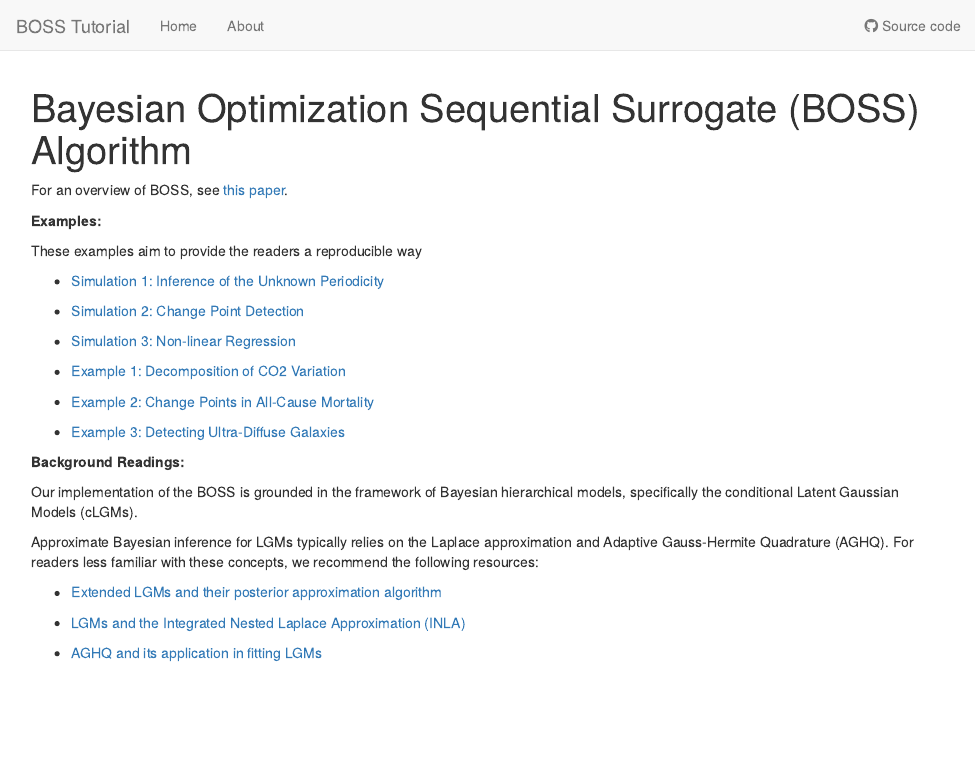
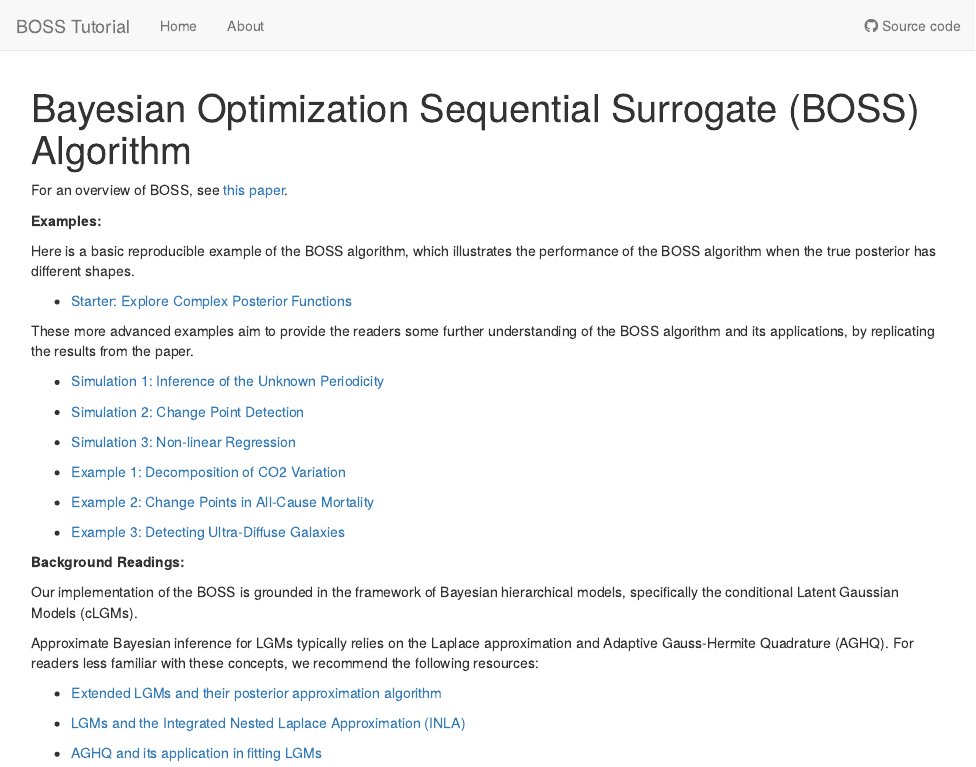
Before and after one commit to AgueroZZ/BOSS_website, an R Markdown document (analysis/index.Rmd): the page in a window 1100 px wide, from its top. Rendered offline with R 4.5, knitr and Pandoc, with nearby package versions; drawn as R Markdown's standard HTML page in place of the format the file asks for.

Commit message:
workflowr::wflow_publish("analysis/index.Rmd")

```diff
--- a/analysis/index.Rmd
+++ b/analysis/index.Rmd
@@ -12,7 +12,11 @@ For an overview of BOSS, see [this paper](https://arxiv.org/abs/2403.12250).
 
 **Examples:**
 
-These examples aim to provide the readers a reproducible way
+Here is a basic reproducible example of the BOSS algorithm, which illustrates the performance of the BOSS algorithm when the true posterior has different shapes.
+
++ [Starter: Explore Complex Posterior Functions](simA1.html)
+
+These more advanced examples aim to provide the readers some further understanding of the BOSS algorithm and its applications, by replicating the results from the paper.
 
 + [Simulation 1: Inference of the Unknown Periodicity](sim1.html)
 
```
